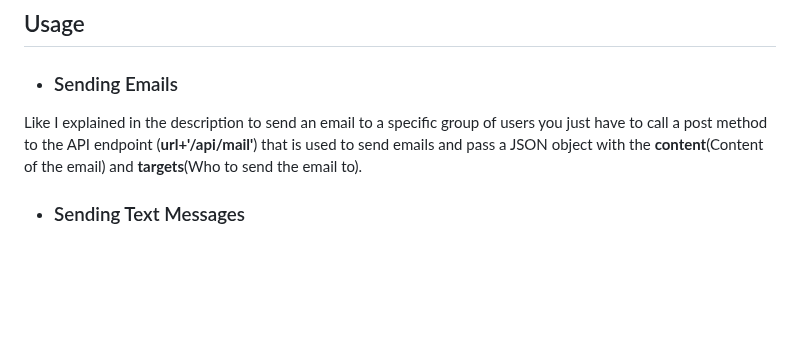
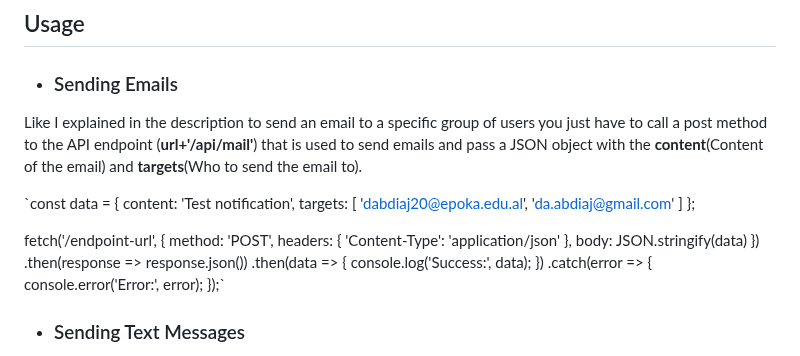
Before and after one commit to DanielAbdiaj/NotificationService, a Markdown page: README.md, the part around the change. Rendered like a GitHub page; blank space fills up the shorter version.

```diff
--- a/README.md
+++ b/README.md
@@ -25,6 +25,29 @@ The usage on each of these is explained with details down bellow.
 
 Like I explained in the description to send an email to a specific group of users you just have to call a post method to the API endpoint (**url+'/api/mail'**) that is used to send emails and pass a JSON object with the **content**(Content of the email) and **targets**(Who to send the email to).
 
+`const data = {
+  content: 'Test notification',
+  targets: [
+    'dabdiaj20@epoka.edu.al',
+    'da.abdiaj@gmail.com'
+  ]
+};
+
+fetch('/endpoint-url', {
+  method: 'POST',
+  headers: {
+    'Content-Type': 'application/json'
+  },
+  body: JSON.stringify(data)
+})
+  .then(response => response.json())
+  .then(data => {
+    console.log('Success:', data);
+  })
+  .catch(error => {
+    console.error('Error:', error);
+  });`
+
 * ### Sending Text Messages
 You will follow the same approach for sending text messages.You will call the post method to the API endpoint(**url+'/api/textMessage'**)
 that is used to send text messages and and pass a JSON object with the **content**(Content of the text) and **targets**(Who to send the text messages to).
```
